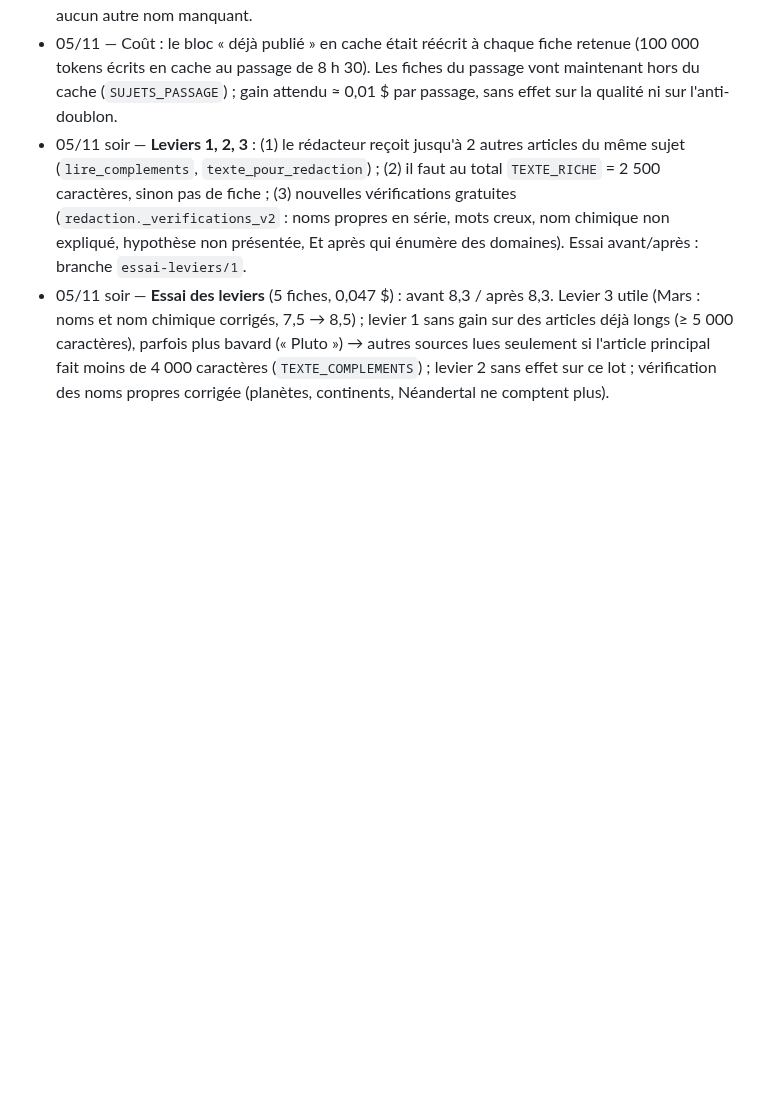
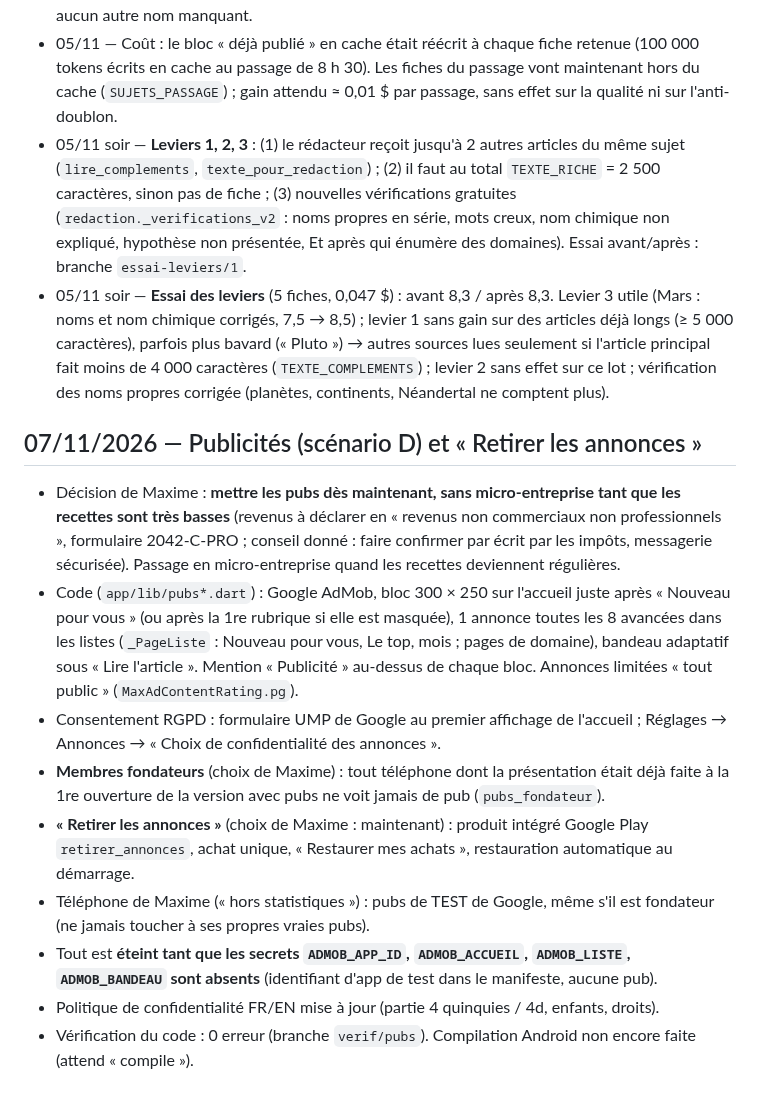
Before and after one commit to jd136413-lab/Application-science, a Markdown page: JOURNAL.md, the part around the change. Drawn GitHub-style; blank space fills up the shorter version.

Commit message:
Journal et feuille de route : pubs lancées le 07/11 [skip ci]
Co-Authored-By: Claude Opus 5.5 <noreply@anthropic.com>
Claude-Session: https://claude.ai/code/session_016yEvLPrAE5KA7kf6MRystD

```diff
--- a/JOURNAL.md
+++ b/JOURNAL.md
@@ -333,3 +333,14 @@ Liste de Maxime, traitée un point à la fois : 1. traduction ; 2. répartition
 - 05/11 — Coût : le bloc « déjà publié » en cache était réécrit à chaque fiche retenue (100 000 tokens écrits en cache au passage de 8 h 30). Les fiches du passage vont maintenant hors du cache (`SUJETS_PASSAGE`) ; gain attendu ≈ 0,01 $ par passage, sans effet sur la qualité ni sur l'anti-doublon.
 - 05/11 soir — **Leviers 1, 2, 3** : (1) le rédacteur reçoit jusqu'à 2 autres articles du même sujet (`lire_complements`, `texte_pour_redaction`) ; (2) il faut au total `TEXTE_RICHE` = 2 500 caractères, sinon pas de fiche ; (3) nouvelles vérifications gratuites (`redaction._verifications_v2` : noms propres en série, mots creux, nom chimique non expliqué, hypothèse non présentée, Et après qui énumère des domaines). Essai avant/après : branche `essai-leviers/1`.
 - 05/11 soir — **Essai des leviers** (5 fiches, 0,047 $) : avant 8,3 / après 8,3. Levier 3 utile (Mars : noms et nom chimique corrigés, 7,5 → 8,5) ; levier 1 sans gain sur des articles déjà longs (≥ 5 000 caractères), parfois plus bavard (« Pluto ») → autres sources lues seulement si l'article principal fait moins de 4 000 caractères (`TEXTE_COMPLEMENTS`) ; levier 2 sans effet sur ce lot ; vérification des noms propres corrigée (planètes, continents, Néandertal ne comptent plus).
+
+## 07/11/2026 — Publicités (scénario D) et « Retirer les annonces »
+- Décision de Maxime : **mettre les pubs dès maintenant, sans micro-entreprise tant que les recettes sont très basses** (revenus à déclarer en « revenus non commerciaux non professionnels », formulaire 2042-C-PRO ; conseil donné : faire confirmer par écrit par les impôts, messagerie sécurisée). Passage en micro-entreprise quand les recettes deviennent régulières.
+- Code (`app/lib/pubs*.dart`) : Google AdMob, bloc 300 × 250 sur l'accueil juste après « Nouveau pour vous » (ou après la 1re rubrique si elle est masquée), 1 annonce toutes les 8 avancées dans les listes (`_PageListe` : Nouveau pour vous, Le top, mois ; pages de domaine), bandeau adaptatif sous « Lire l'article ». Mention « Publicité » au-dessus de chaque bloc. Annonces limitées « tout public » (`MaxAdContentRating.pg`).
+- Consentement RGPD : formulaire UMP de Google au premier affichage de l'accueil ; Réglages → Annonces → « Choix de confidentialité des annonces ».
+- **Membres fondateurs** (choix de Maxime) : tout téléphone dont la présentation était déjà faite à la 1re ouverture de la version avec pubs ne voit jamais de pub (`pubs_fondateur`).
+- **« Retirer les annonces »** (choix de Maxime : maintenant) : produit intégré Google Play `retirer_annonces`, achat unique, « Restaurer mes achats », restauration automatique au démarrage.
+- Téléphone de Maxime (« hors statistiques ») : pubs de TEST de Google, même s'il est fondateur (ne jamais toucher à ses propres vraies pubs).
+- Tout est **éteint tant que les secrets `ADMOB_APP_ID`, `ADMOB_ACCUEIL`, `ADMOB_LISTE`, `ADMOB_BANDEAU` sont absents** (identifiant d'app de test dans le manifeste, aucune pub).
+- Politique de confidentialité FR/EN mise à jour (partie 4 quinquies / 4d, enfants, droits).
+- Vérification du code : 0 erreur (branche `verif/pubs`). Compilation Android non encore faite (attend « compile »).
```
Also changed, not shown: FEUILLE_DE_ROUTE.md (+1 -1 lines).
